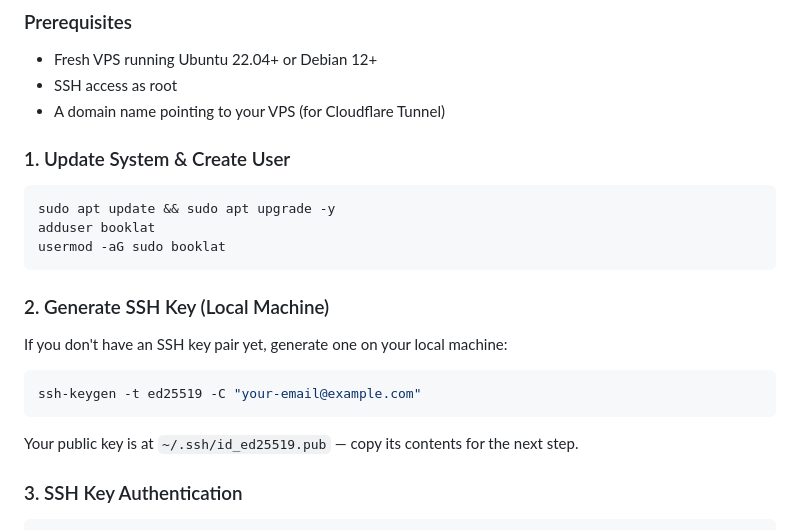
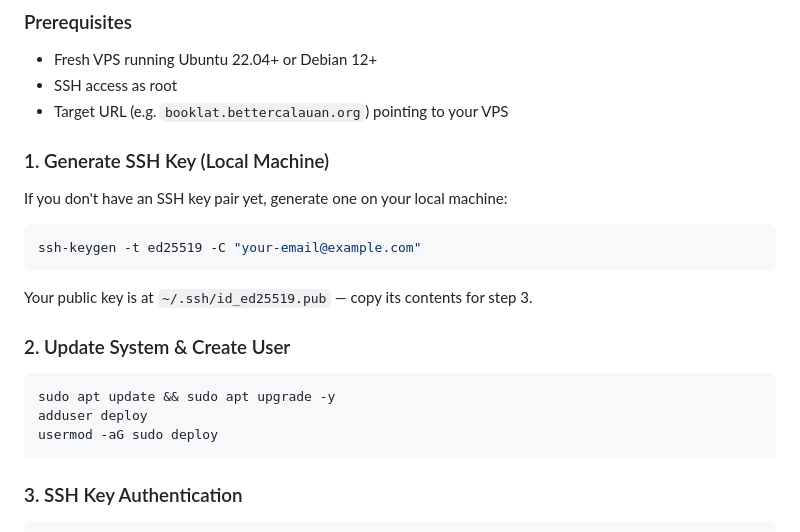
Before and after one commit to xpall/Booklat, a Markdown page: README.md, the part around the change. GitHub-like rendering.

Commit message:
Add installation section

````diff
--- a/README.md
+++ b/README.md
@@ -18,17 +18,9 @@ Docker Compose runs PostgreSQL 16, Redis 7, and the Django app with Gunicorn. Th
 ### Prerequisites
 - Fresh VPS running Ubuntu 22.04+ or Debian 12+
 - SSH access as root
-- A domain name pointing to your VPS (for Cloudflare Tunnel)
+- Target URL (e.g. `booklat.bettercalauan.org`) pointing to your VPS
 
-### 1. Update System & Create User
-
-```bash
-sudo apt update && sudo apt upgrade -y
-adduser booklat
-usermod -aG sudo booklat
-```
-
-### 2. Generate SSH Key (Local Machine)
+### 1. Generate SSH Key (Local Machine)
 
 If you don't have an SSH key pair yet, generate one on your local machine:
 
@@ -36,7 +28,15 @@ If you don't have an SSH key pair yet, generate one on your local machine:
 ssh-keygen -t ed25519 -C "your-email@example.com"
 ```
 
-Your public key is at `~/.ssh/id_ed25519.pub` — copy its contents for the next step.
+Your public key is at `~/.ssh/id_ed25519.pub` — copy its contents for step 3.
+
+### 2. Update System & Create User
+
+```bash
+sudo apt update && sudo apt upgrade -y
+adduser deploy
+usermod -aG sudo deploy
+```
 
 ### 3. SSH Key Authentication
 
````
